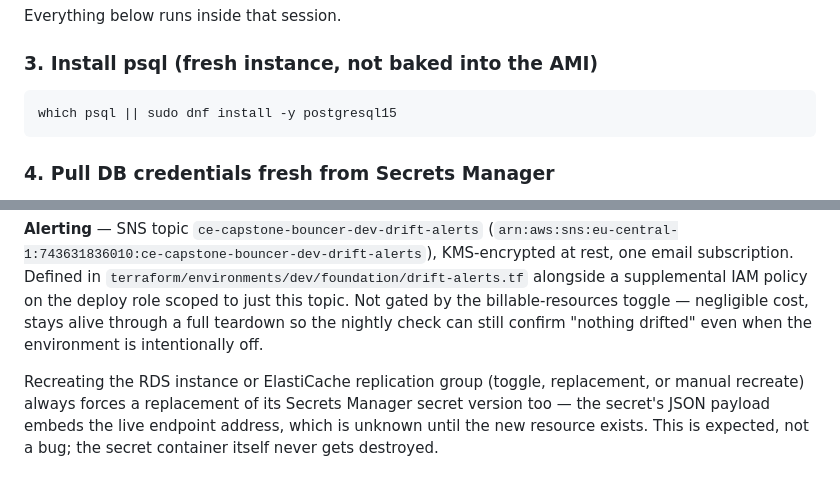
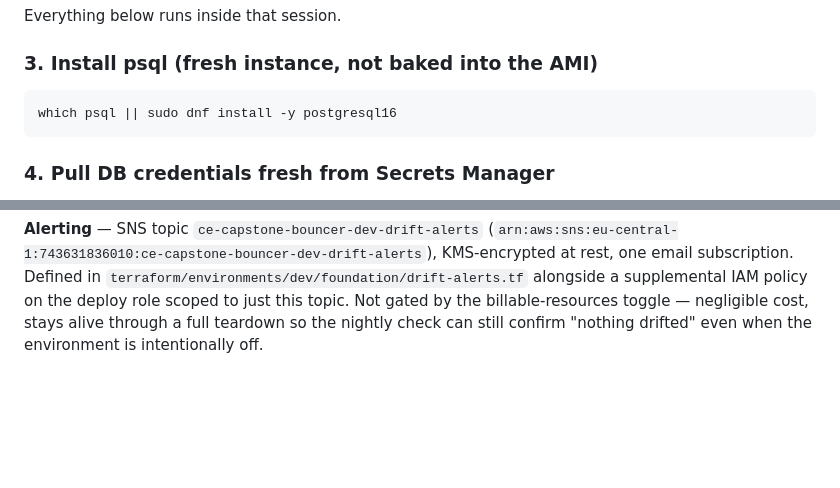
Before and after one commit to lojt-cloud/ce-capstone-Bouncer, a Markdown page: RUNBOOK.md, 2 parts joined by grey strips. Drawn GitHub-style; blank space fills up the shorter version.

```diff
--- a/RUNBOOK.md
+++ b/RUNBOOK.md
@@ -59,7 +77,7 @@ Everything below runs inside that session.
 
 ### 3. Install psql (fresh instance, not baked into the AMI)
 
-    which psql || sudo dnf install -y postgresql15
+    which psql || sudo dnf install -y postgresql16
 
 ### 4. Pull DB credentials fresh from Secrets Manager
 
@@ -209,5 +238,3 @@ supplemental IAM policy on the deploy role scoped to just this topic. Not
 gated by the billable-resources toggle — negligible cost, stays alive
 through a full teardown so the nightly check can still confirm "nothing
 drifted" even when the environment is intentionally off.
-
-Recreating the RDS instance or ElastiCache replication group (toggle, replacement, or manual recreate) always forces a replacement of its Secrets Manager secret version too — the secret's JSON payload embeds the live endpoint address, which is unknown until the new resource exists. This is expected, not a bug; the secret container itself never gets destroyed.
```
Also changed, not shown: other parts of RUNBOOK.md (+43 -14 lines).
